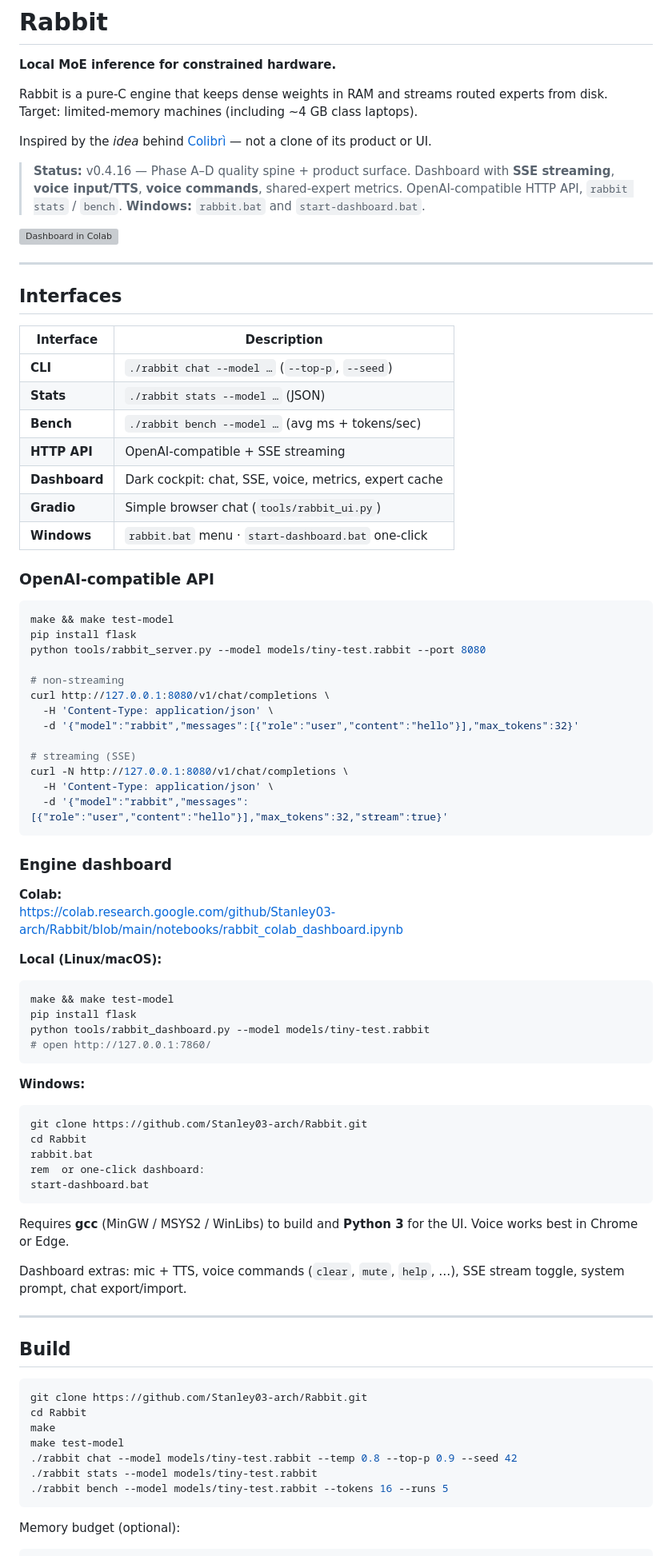
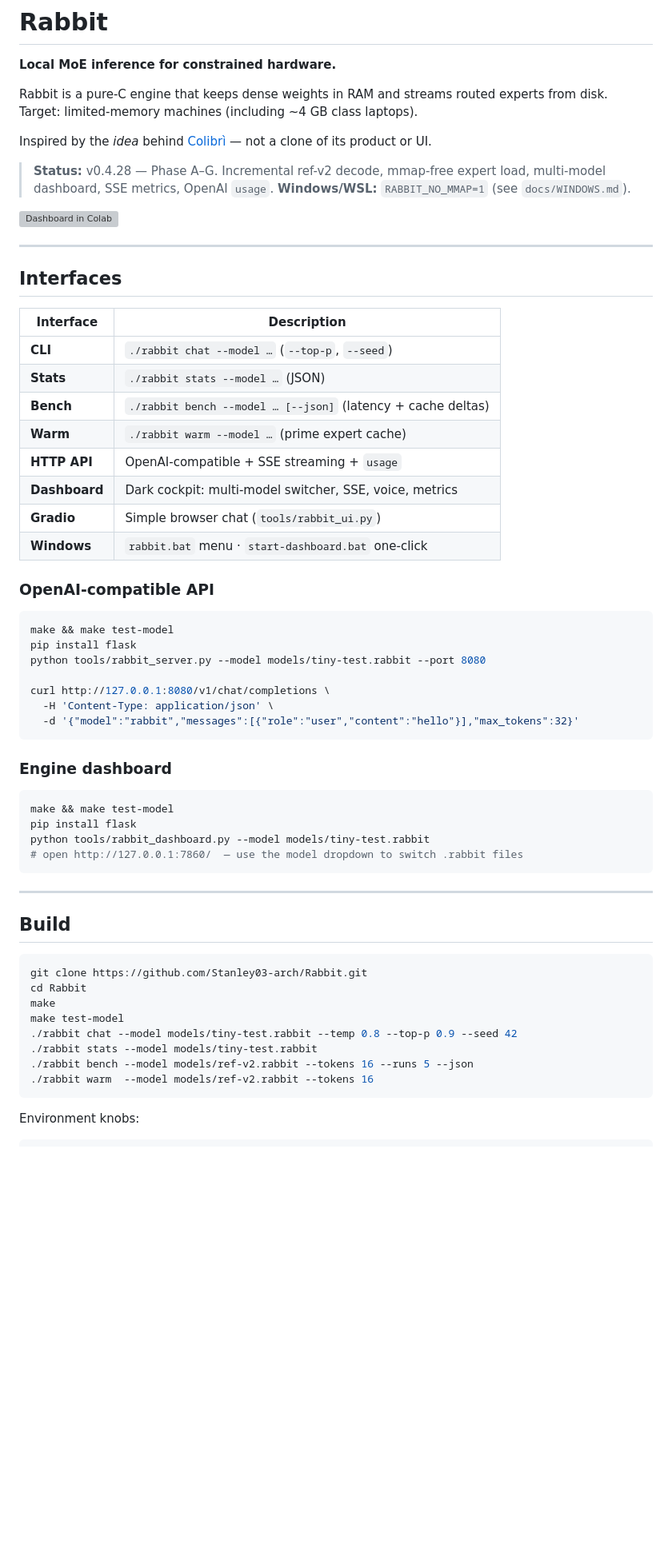
Before and after one commit to Stanley03-arch/Rabbit, a Markdown page: README.md, the part around one of its changes. Shown at 80% size. GitHub-like rendering; blank space fills up the shorter version; grey boxes are pictures that could not be loaded.

````diff
--- a/README.md
+++ b/README.md
@@ -6,7 +6,7 @@ Rabbit is a pure-C engine that keeps dense weights in RAM and streams routed exp
 
 Inspired by the *idea* behind [Colibrì](https://github.com/JustVugg/colibri) — not a clone of its product or UI.
 
-> **Status:** v0.4.16 — Phase A–D quality spine + product surface. Dashboard with **SSE streaming**, **voice input/TTS**, **voice commands**, shared-expert metrics. OpenAI-compatible HTTP API, `rabbit stats` / `bench`. **Windows:** `rabbit.bat` and `start-dashboard.bat`.
+> **Status:** v0.4.28 — Phase A–G. Incremental ref-v2 decode, mmap-free expert load, multi-model dashboard, SSE metrics, OpenAI `usage`. **Windows/WSL:** `RABBIT_NO_MMAP=1` (see `docs/WINDOWS.md`).
 
 [![Dashboard in Colab](https://colab.research.google.com/assets/colab-badge.svg)](https://colab.research.google.com/github/Stanley03-arch/Rabbit/blob/main/notebooks/rabbit_colab_dashboard.ipynb)
 
@@ -18,9 +18,10 @@ Inspired by the *idea* behind [Colibrì](https://github.com/JustVugg/colibri)
 |-----------|-------------|
 | **CLI** | `./rabbit chat --model …` (`--top-p`, `--seed`) |
 | **Stats** | `./rabbit stats --model …` (JSON) |
-| **Bench** | `./rabbit bench --model …` (avg ms + tokens/sec) |
-| **HTTP API** | OpenAI-compatible + SSE streaming |
-| **Dashboard** | Dark cockpit: chat, SSE, voice, metrics, expert cache |
+| **Bench** | `./rabbit bench --model … [--json]` (latency + cache deltas) |
+| **Warm** | `./rabbit warm --model …` (prime expert cache) |
+| **HTTP API** | OpenAI-compatible + SSE streaming + `usage` |
+| **Dashboard** | Dark cockpit: multi-model switcher, SSE, voice, metrics |
 | **Gradio** | Simple browser chat (`tools/rabbit_ui.py`) |
 | **Windows** | `rabbit.bat` menu · `start-dashboard.bat` one-click |
 
@@ -31,41 +32,19 @@ make && make test-model
 pip install flask
 python tools/rabbit_server.py --model models/tiny-test.rabbit --port 8080
 
-# non-streaming
 curl http://127.0.0.1:8080/v1/chat/completions \
   -H 'Content-Type: application/json' \
   -d '{"model":"rabbit","messages":[{"role":"user","content":"hello"}],"max_tokens":32}'
-
-# streaming (SSE)
-curl -N http://127.0.0.1:8080/v1/chat/completions \
-  -H 'Content-Type: application/json' \
-  -d '{"model":"rabbit","messages":[{"role":"user","content":"hello"}],"max_tokens":32,"stream":true}'
 ```
 
 ### Engine dashboard
 
-**Colab:**
-https://colab.research.google.com/github/Stanley03-arch/Rabbit/blob/main/notebooks/rabbit_colab_dashboard.ipynb
-
-**Local (Linux/macOS):**
 ```bash
 make && make test-model
 pip install flask
 python tools/rabbit_dashboard.py --model models/tiny-test.rabbit
-# open http://127.0.0.1:7860/
+# open http://127.0.0.1:7860/  — use the model dropdown to switch .rabbit files
 ```
-
-**Windows:**
-```bat
-git clone https://github.com/Stanley03-arch/Rabbit.git
-cd Rabbit
-rabbit.bat
-rem  or one-click dashboard:
-start-dashboard.bat
-```
-Requires **gcc** (MinGW / MSYS2 / WinLibs) to build and **Python 3** for the UI. Voice works best in Chrome or Edge.
-
-Dashboard extras: mic + TTS, voice commands (`clear`, `mute`, `help`, …), SSE stream toggle, system prompt, chat export/import.
 
 ---
 
@@ -78,8 +57,9 @@ make
 make test-model
 ./rabbit chat --model models/tiny-test.rabbit --temp 0.8 --top-p 0.9 --seed 42
 ./rabbit stats --model models/tiny-test.rabbit
-./rabbit bench --model models/tiny-test.rabbit --tokens 16 --runs 5
+./rabbit bench --model models/ref-v2.rabbit --tokens 16 --runs 5 --json
+./rabbit warm  --model models/ref-v2.rabbit --tokens 16
 ```
 
-Memory budget (optional):
+Environment knobs:
 ```bash
````
Also changed, not shown: other parts of README.md (+16 -22 lines).
